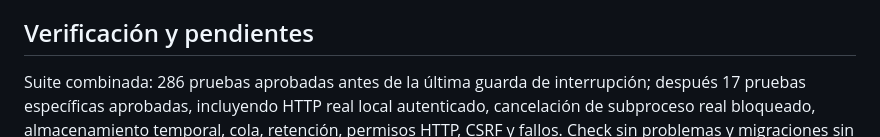
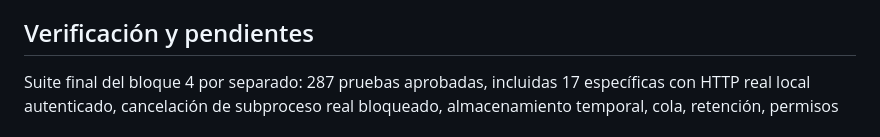
Before and after one commit to Sshadowcitoo/EVA, a Markdown page: docs/entrega_lino_bloque_4.md, the part around the change. Drawn GitHub-style.

Commit message:
Documenta verificacion final aislada del bloque 4

```diff
--- a/docs/entrega_lino_bloque_4.md
+++ b/docs/entrega_lino_bloque_4.md
@@ -79,8 +79,7 @@ claves S3, rutas locales ni mensajes internos al usuario.
 
 ## Verificación y pendientes
 
-Suite combinada: 286 pruebas aprobadas antes de la última guarda de interrupción;
-después 17 pruebas específicas aprobadas, incluyendo HTTP real local autenticado,
+Suite final del bloque 4 por separado: 287 pruebas aprobadas, incluidas 17 específicas con HTTP real local autenticado,
 cancelación de subproceso real bloqueado, almacenamiento temporal, cola, retención,
 permisos HTTP, CSRF y fallos. Check sin problemas y migraciones sin cambios.
 Pruebas usan fixtures; no acreditan segmentación o precisión de IA.
```
